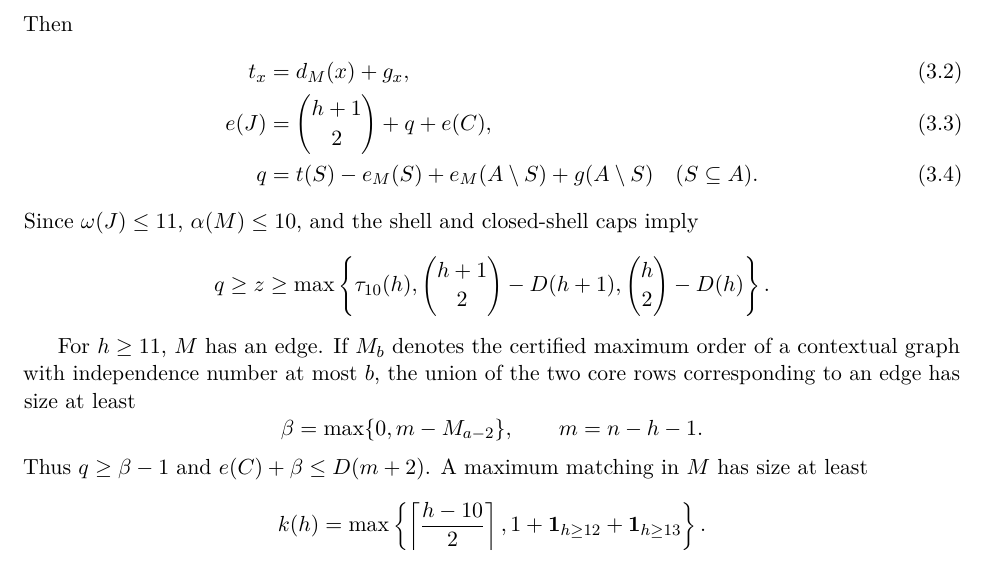
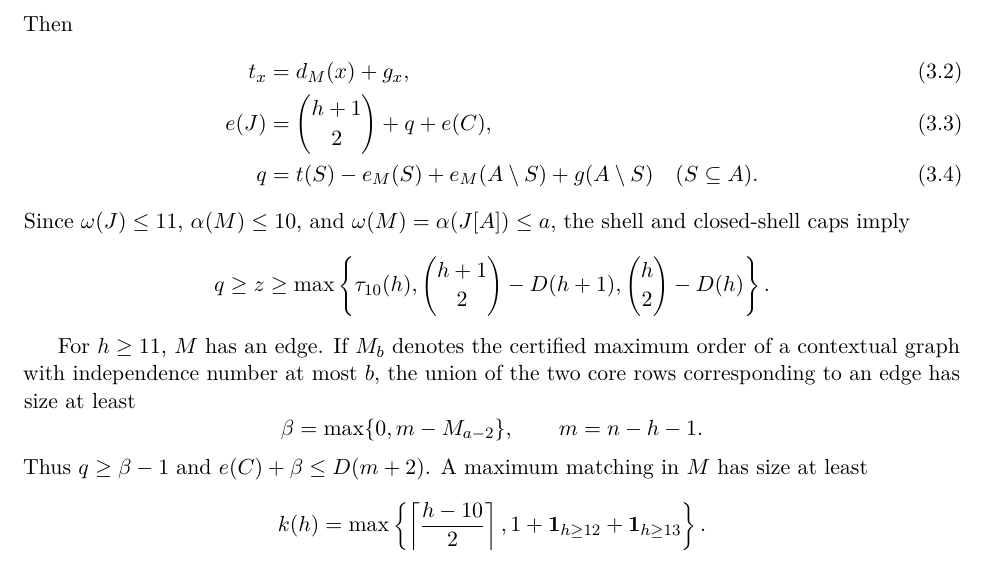
Before and after one commit to Icarus-K-Laplace/EG617-r12-proof, a LaTeX paper (PAPER/main.tex, which reads PAPER/sections/03-frontend.tex): part of page 7 of 31, cut so that both start at the same text. Compiled offline with pdfLaTeX.

Commit message:
Strengthen exact theorem interface in PAPER/sections/03-frontend.tex

```diff
--- a/PAPER/sections/03-frontend.tex
+++ b/PAPER/sections/03-frontend.tex
@@ -96,7 +96,7 @@ q&=t(S)-e_M(S)+e_M(A\setminus S)+g(A\setminus S)
 \quad(S\subseteq A).
 \label{eq:recurrence-pivot}
 \end{align}
-Since $\omega(J)\leq11$, $\alpha(M)\leq10$, and the shell and closed-shell caps imply
+Since $\omega(J)\leq11$, $\alpha(M)\leq10$, and $\omega(M)=\alpha(J[A])\leq a$, the shell and closed-shell caps imply
 \[
 q\geq z\geq
 \max\left\{\tau_{10}(h),\binom{h+1}{2}-D(h+1),
```
